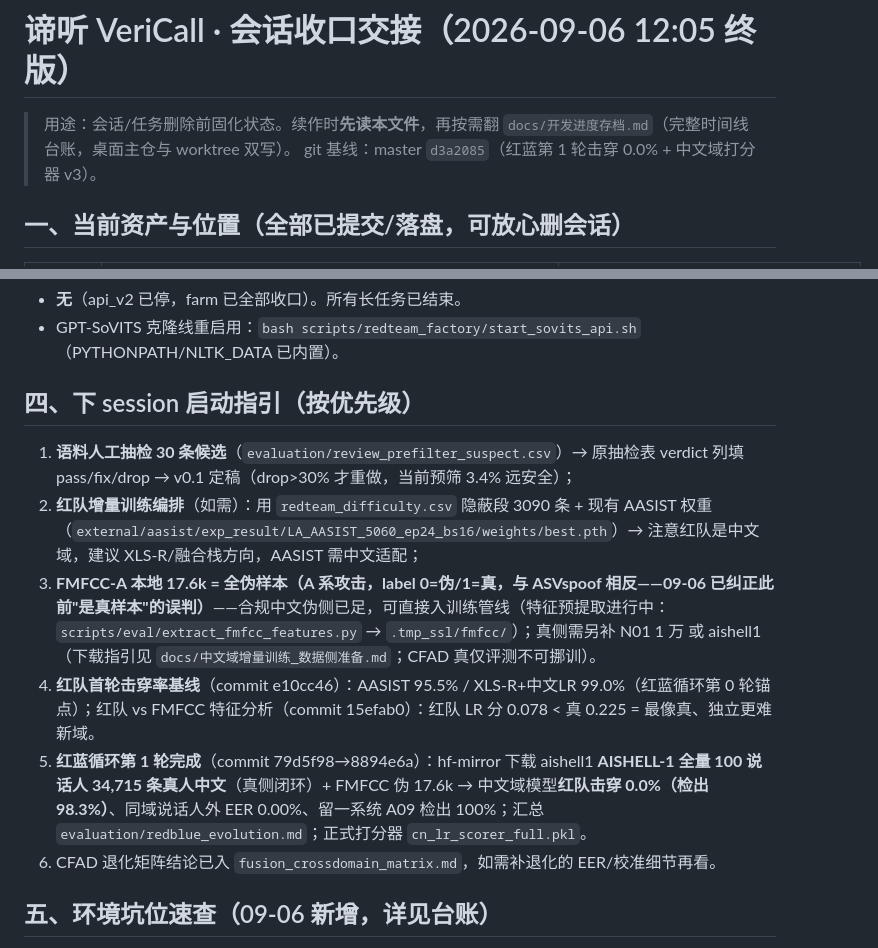
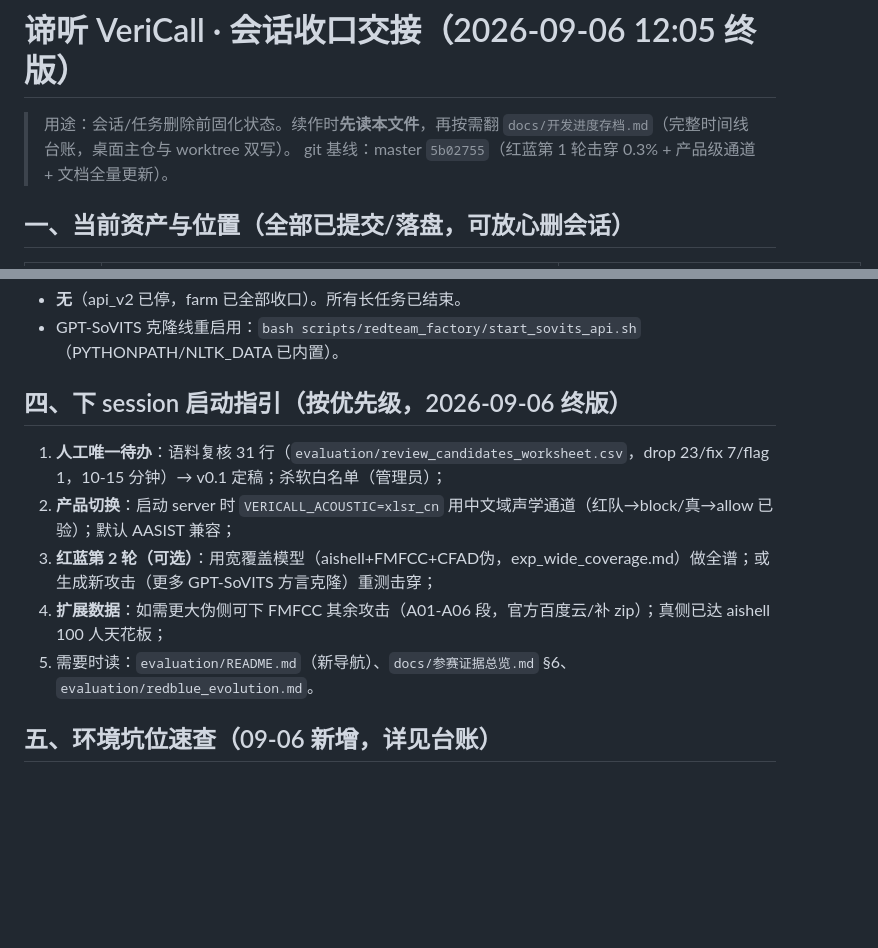
Before and after one commit to Liiiyonx/vericall, a Markdown page: docs/会话存档/2026-09-06_会话收口交接.md, 2 parts joined by grey strips. Drawn GitHub-style; blank space fills up the shorter version.

Commit message:
docs: 交接文档终版(下session指引+基线5b02755)

```diff
--- a/docs/会话存档/2026-09-06_会话收口交接.md
+++ b/docs/会话存档/2026-09-06_会话收口交接.md
@@ -1,7 +1,7 @@
 # 谛听 VeriCall · 会话收口交接（2026-09-06 12:05 终版）
 
 > 用途：会话/任务删除前固化状态。续作时**先读本文件**，再按需翻 `docs/开发进度存档.md`（完整时间线台账，桌面主仓与 worktree 双写）。
-> git 基线：master `d3a2085`（红蓝第 1 轮击穿 0.0% + 中文域打分器 v3）。
+> git 基线：master `5b02755`（红蓝第 1 轮击穿 0.3% + 产品级通道 + 文档全量更新）。
 
 ## 一、当前资产与位置（全部已提交/落盘，可放心删会话）
 
@@ -36,14 +36,13 @@
 - **无**（api_v2 已停，farm 已全部收口）。所有长任务已结束。
 - GPT-SoVITS 克隆线重启用：`bash scripts/redteam_factory/start_sovits_api.sh`（PYTHONPATH/NLTK_DATA 已内置）。
 
-## 四、下 session 启动指引（按优先级）
+## 四、下 session 启动指引（按优先级，2026-09-06 终版）
 
-1. **语料人工抽检 30 条候选**（`evaluation/review_prefilter_suspect.csv`）→ 原抽检表 verdict 列填 pass/fix/drop → v0.1 定稿（drop>30% 才重做，当前预筛 3.4% 远安全）；
-2. **红队增量训练编排**（如需）：用 `redteam_difficulty.csv` 隐蔽段 3090 条 + 现有 AASIST 权重（`external/aasist/exp_result/LA_AASIST_5060_ep24_bs16/weights/best.pth`）→ 注意红队是中文域，建议 XLS-R/融合栈方向，AASIST 需中文适配；
-3. **FMFCC-A 本地 17.6k = 全伪样本（A 系攻击，label 0=伪/1=真，与 ASVspoof 相反——09-06 已纠正此前"是真样本"的误判）**——合规中文伪侧已足，可直接入训练管线（特征预提取进行中：`scripts/eval/extract_fmfcc_features.py` → `.tmp_ssl/fmfcc/`）；真侧需另补 N01 1 万 或 aishell1（下载指引见 `docs/中文域增量训练_数据侧准备.md`；CFAD 真仅评测不可挪训）。
-4. **红队首轮击穿率基线**（commit e10cc46）：AASIST 95.5% / XLS-R+中文LR 99.0%（红蓝循环第 0 轮锚点）；红队 vs FMFCC 特征分析（commit 15efab0）：红队 LR 分 0.078 < 真 0.225 = 最像真、独立更难新域。
-5. **红蓝循环第 1 轮完成**（commit 79d5f98→8894e6a）：hf-mirror 下载 aishell1 **AISHELL-1 全量 100 说话人 34,715 条真人中文**（真侧闭环）+ FMFCC 伪 17.6k → 中文域模型**红队击穿 0.0%（检出 98.3%）**、同域说话人外 EER 0.00%、留一系统 A09 检出 100%；汇总 `evaluation/redblue_evolution.md`；正式打分器 `cn_lr_scorer_full.pkl`。
-4. CFAD 退化矩阵结论已入 `fusion_crossdomain_matrix.md`，如需补退化的 EER/校准细节再看。
+1. **人工唯一待办**：语料复核 31 行（`evaluation/review_candidates_worksheet.csv`，drop 23/fix 7/flag 1，10-15 分钟）→ v0.1 定稿；杀软白名单（管理员）；
+2. **产品切换**：启动 server 时 `VERICALL_ACOUSTIC=xlsr_cn` 用中文域声学通道（红队→block/真→allow 已验）；默认 AASIST 兼容；
+3. **红蓝第 2 轮（可选）**：用宽覆盖模型（aishell+FMFCC+CFAD伪，exp_wide_coverage.md）做全谱；或生成新攻击（更多 GPT-SoVITS 方言克隆）重测击穿；
+4. **扩展数据**：如需更大伪侧可下 FMFCC 其余攻击（A01-A06 段，官方百度云/补 zip）；真侧已达 aishell 100 人天花板；
+5. 需要时读：`evaluation/README.md`（新导航）、`docs/参赛证据总览.md` §6、`evaluation/redblue_evolution.md`。
 
 ## 五、环境坑位速查（09-06 新增，详见台账）
 
```
